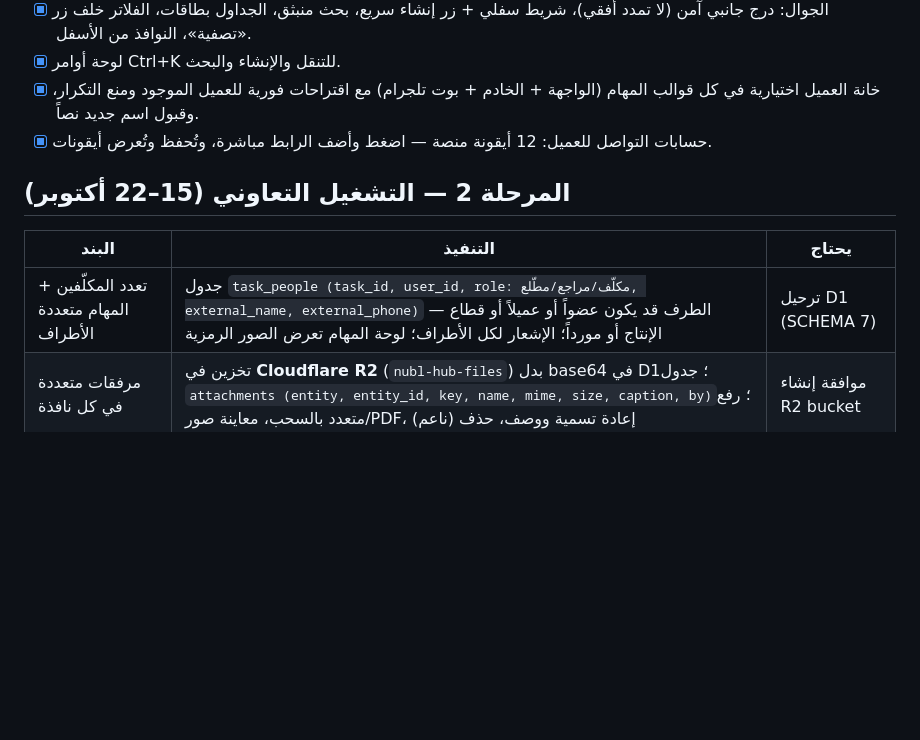
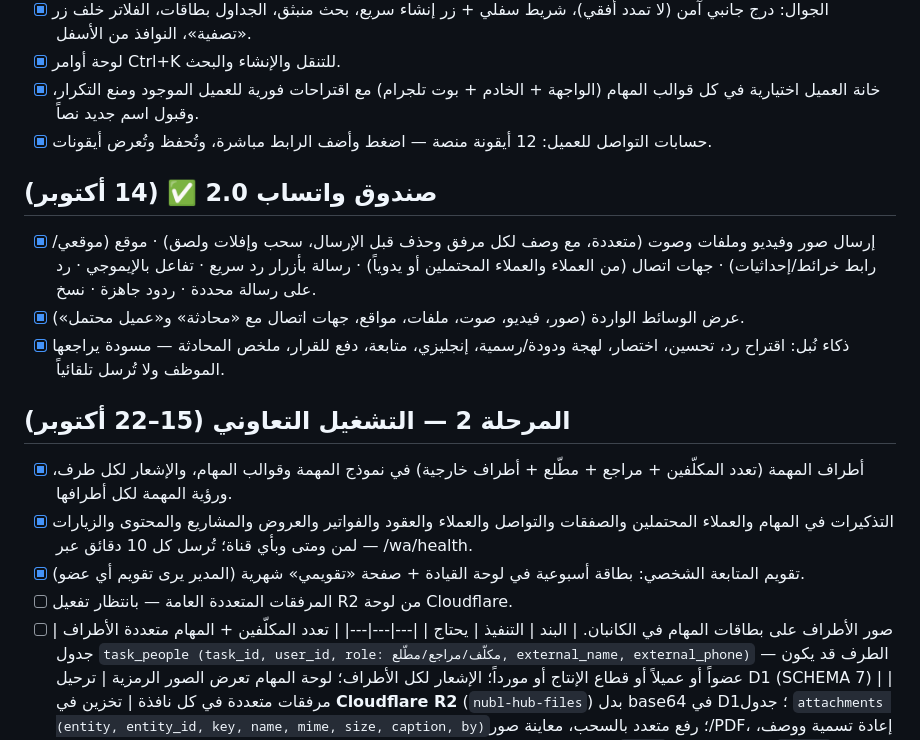
Before and after one commit to Eyax1995/nubl-ebtikar-online, a Markdown page: docs/roadmap.md, the part around the change. Rendered like a GitHub page; blank space fills up the shorter version.

Commit message:
تحديث خارطة التطوير
Co-Authored-By: Claude Opus 5.5 <noreply@anthropic.com>
Claude-Session: https://claude.ai/code/session_019a5FDCpCPguhzKZg2jgvBT

```diff
--- a/docs/roadmap.md
+++ b/docs/roadmap.md
@@ -13,7 +13,17 @@
 - [x] خانة العميل اختيارية في كل قوالب المهام (الواجهة + الخادم + بوت تلجرام) مع اقتراحات فورية للعميل الموجود ومنع التكرار، وقبول اسم جديد نصاً.
 - [x] حسابات التواصل للعميل: 12 أيقونة منصة — اضغط وأضف الرابط مباشرة، وتُحفظ وتُعرض أيقونات.
 
+## صندوق واتساب 2.0 ✅ (14 أكتوبر)
+- [x] إرسال صور وفيديو وملفات وصوت (متعددة، مع وصف لكل مرفق وحذف قبل الإرسال، سحب وإفلات ولصق) · موقع (موقعي/رابط خرائط/إحداثيات) · جهات اتصال (من العملاء والعملاء المحتملين أو يدوياً) · رسالة بأزرار رد سريع · تفاعل بالإيموجي · رد على رسالة محددة · ردود جاهزة · نسخ.
+- [x] عرض الوسائط الواردة (صور، فيديو، صوت، ملفات، مواقع، جهات اتصال مع «محادثة» و«عميل محتمل»).
+- [x] ذكاء نُبل: اقتراح رد، تحسين، اختصار، لهجة ودودة/رسمية، إنجليزي، متابعة، دفع للقرار، ملخص المحادثة — مسودة يراجعها الموظف ولا تُرسل تلقائياً.
+
 ## المرحلة 2 — التشغيل التعاوني (15–22 أكتوبر)
+- [x] أطراف المهمة (تعدد المكلّفين + مراجع + مطّلع + أطراف خارجية) في نموذج المهمة وقوالب المهام، والإشعار لكل طرف، ورؤية المهمة لكل أطرافها.
+- [x] التذكيرات في المهام والعملاء المحتملين والصفقات والتواصل والعملاء والعقود والفواتير والعروض والمشاريع والمحتوى والزيارات — لمن ومتى وبأي قناة؛ تُرسل كل 10 دقائق عبر /wa/health.
+- [x] تقويم المتابعة الشخصي: بطاقة أسبوعية في لوحة القيادة + صفحة «تقويمي» شهرية (المدير يرى تقويم أي عضو).
+- [ ] المرفقات المتعددة العامة — بانتظار تفعيل R2 من لوحة Cloudflare.
+- [ ] صور الأطراف على بطاقات المهام في الكانبان.
 | البند | التنفيذ | يحتاج |
 |---|---|---|
 | تعدد المكلّفين + المهام متعددة الأطراف | جدول `task_people (task_id, user_id, role: مكلّف/مراجع/مطّلع, external_name, external_phone)` — الطرف قد يكون عضواً أو عميلاً أو قطاع الإنتاج أو مورداً؛ الإشعار لكل الأطراف؛ لوحة المهام تعرض الصور الرمزية | ترحيل D1 (SCHEMA 7) |
```
